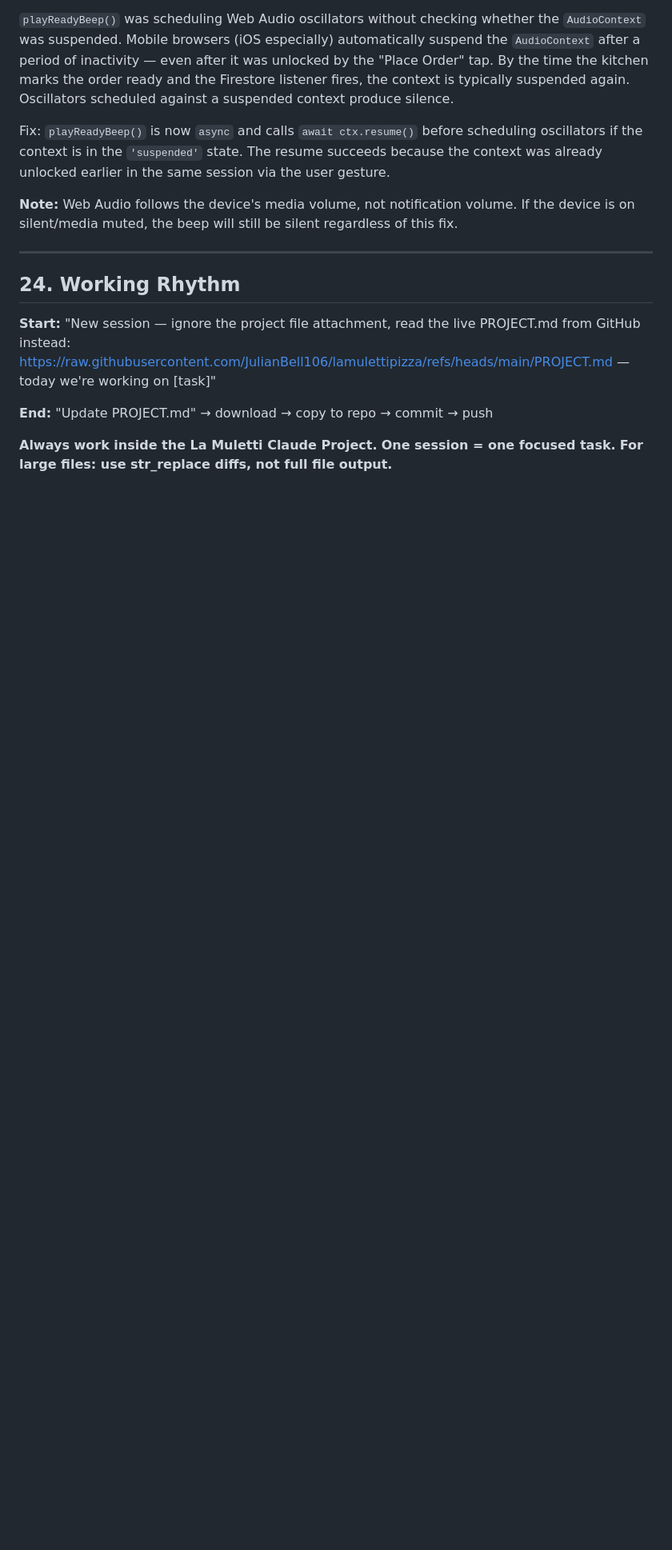
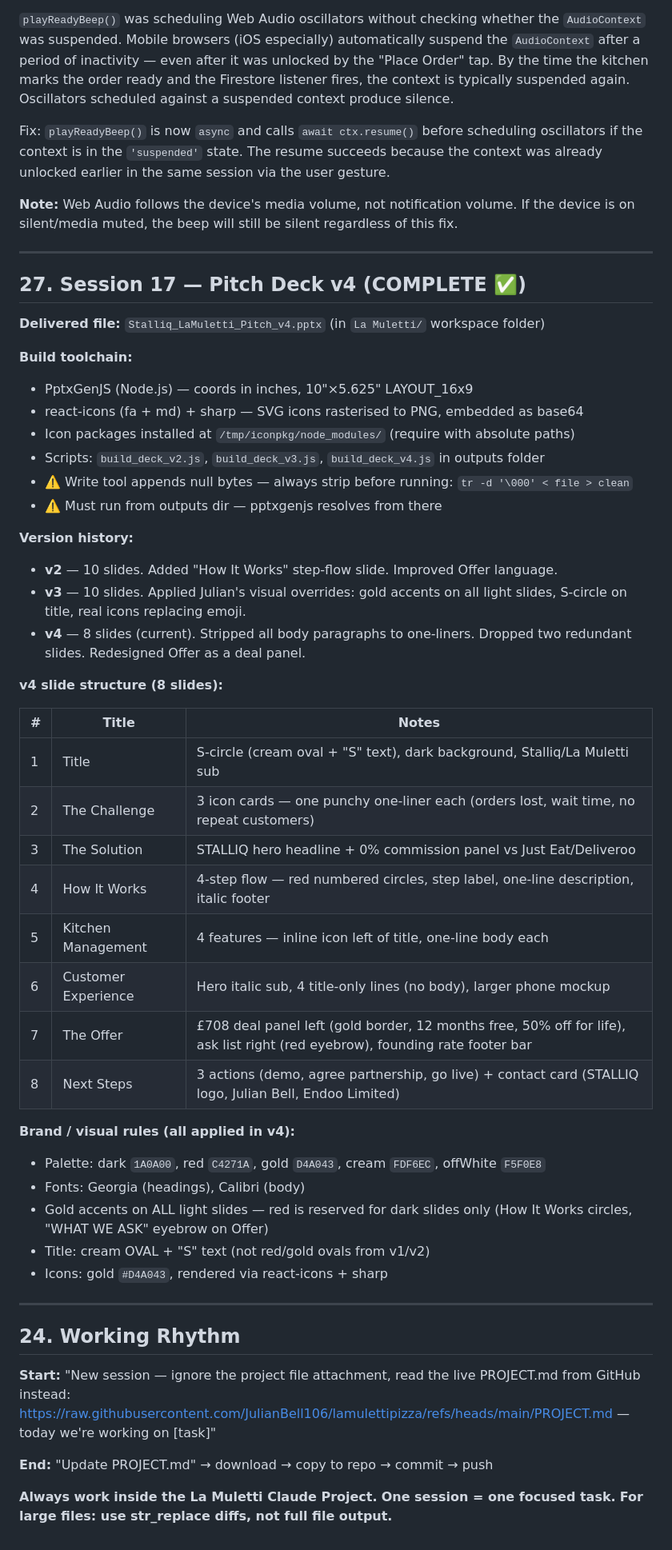
Before and after one commit to JulianBell106/lamulettipizza, a Markdown page: PROJECT.md, the part around one of its changes. Shown at 80% size. GitHub-like rendering; blank space fills up the shorter version.

```diff
--- a/PROJECT.md
+++ b/PROJECT.md
@@ -689,6 +690,45 @@ Fix: `playReadyBeep()` is now `async` and calls `await ctx.resume()` before sche
 
 ---
 
+## 27. Session 17 — Pitch Deck v4 (COMPLETE ✅)
+
+**Delivered file:** `Stalliq_LaMuletti_Pitch_v4.pptx` (in `La Muletti/` workspace folder)
+
+**Build toolchain:**
+- PptxGenJS (Node.js) — coords in inches, 10"×5.625" LAYOUT_16x9
+- react-icons (fa + md) + sharp — SVG icons rasterised to PNG, embedded as base64
+- Icon packages installed at `/tmp/iconpkg/node_modules/` (require with absolute paths)
+- Scripts: `build_deck_v2.js`, `build_deck_v3.js`, `build_deck_v4.js` in outputs folder
+- ⚠️ Write tool appends null bytes — always strip before running: `tr -d '\000' < file > clean`
+- ⚠️ Must run from outputs dir — pptxgenjs resolves from there
+
+**Version history:**
+- **v2** — 10 slides. Added "How It Works" step-flow slide. Improved Offer language.
+- **v3** — 10 slides. Applied Julian's visual overrides: gold accents on all light slides, S-circle on title, real icons replacing emoji.
+- **v4** — 8 slides (current). Stripped all body paragraphs to one-liners. Dropped two redundant slides. Redesigned Offer as a deal panel.
+
+**v4 slide structure (8 slides):**
+
+| # | Title | Notes |
+|---|-------|-------|
+| 1 | Title | S-circle (cream oval + "S" text), dark background, Stalliq/La Muletti sub |
+| 2 | The Challenge | 3 icon cards — one punchy one-liner each (orders lost, wait time, no repeat customers) |
+| 3 | The Solution | STALLIQ hero headline + 0% commission panel vs Just Eat/Deliveroo |
+| 4 | How It Works | 4-step flow — red numbered circles, step label, one-line description, italic footer |
+| 5 | Kitchen Management | 4 features — inline icon left of title, one-line body each |
+| 6 | Customer Experience | Hero italic sub, 4 title-only lines (no body), larger phone mockup |
+| 7 | The Offer | £708 deal panel left (gold border, 12 months free, 50% off for life), ask list right (red eyebrow), founding rate footer bar |
+| 8 | Next Steps | 3 actions (demo, agree partnership, go live) + contact card (STALLIQ logo, Julian Bell, Endoo Limited) |
+
+**Brand / visual rules (all applied in v4):**
+- Palette: dark `1A0A00`, red `C4271A`, gold `D4A043`, cream `FDF6EC`, offWhite `F5F0E8`
+- Fonts: Georgia (headings), Calibri (body)
+- Gold accents on ALL light slides — red is reserved for dark slides only (How It Works circles, "WHAT WE ASK" eyebrow on Offer)
+- Title: cream OVAL + "S" text (not red/gold ovals from v1/v2)
+- Icons: gold `#D4A043`, rendered via react-icons + sharp
+
+---
+
 ## 24. Working Rhythm
 
 **Start:** "New session — ignore the project file attachment, read the live PROJECT.md from GitHub instead: https://raw.githubusercontent.com/JulianBell106/lamulettipizza/refs/heads/main/PROJECT.md — today we're working on [task]"
```
Also changed, not shown: other parts of PROJECT.md (+5 -4 lines).
